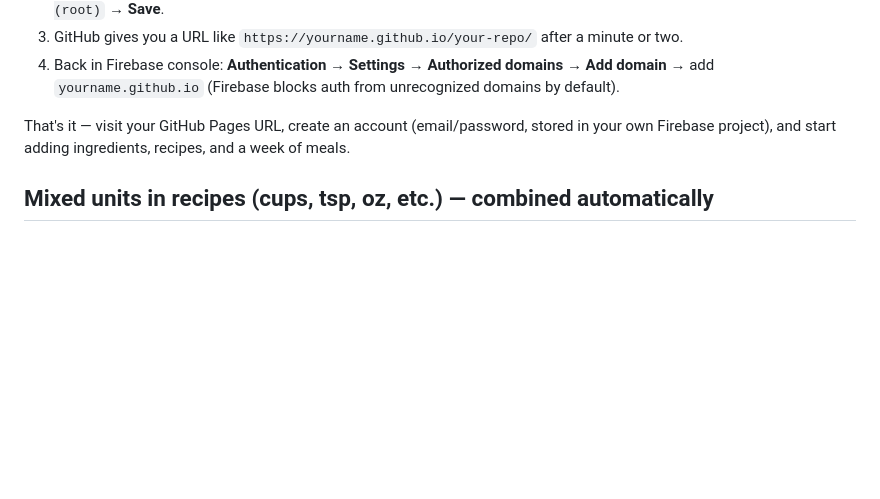
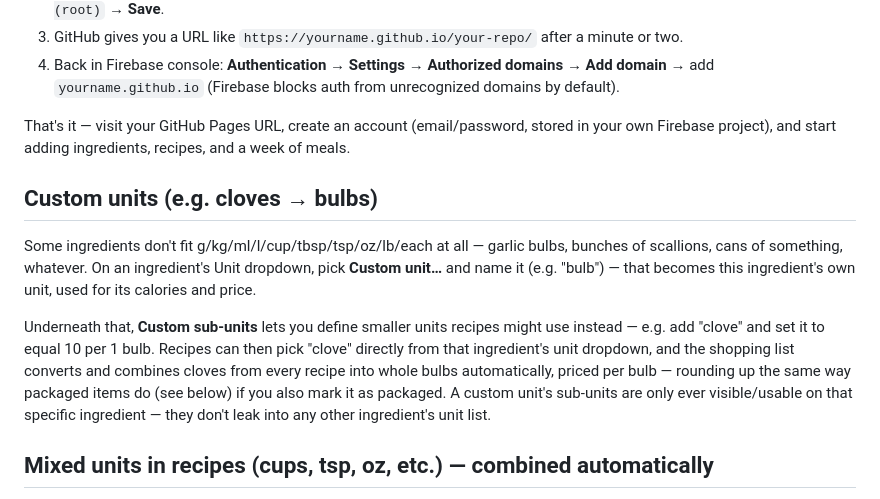
Before and after one commit to bowens8/Recipeo, a Markdown page: README.md, the part around one of its changes. Rendered like a GitHub page; blank space fills up the shorter version.

```diff
--- a/README.md
+++ b/README.md
@@ -67,6 +67,21 @@ NOT work — Firebase's auth/module setup requires an http(s) origin.
 
 That's it — visit your GitHub Pages URL, create an account (email/password, stored in
 your own Firebase project), and start adding ingredients, recipes, and a week of meals.
+
+## Custom units (e.g. cloves → bulbs)
+
+Some ingredients don't fit g/kg/ml/l/cup/tbsp/tsp/oz/lb/each at all — garlic bulbs, bunches
+of scallions, cans of something, whatever. On an ingredient's Unit dropdown, pick **Custom
+unit…** and name it (e.g. "bulb") — that becomes this ingredient's own unit, used for its
+calories and price.
+
+Underneath that, **Custom sub-units** lets you define smaller units recipes might use
+instead — e.g. add "clove" and set it to equal 10 per 1 bulb. Recipes can then pick
+"clove" directly from that ingredient's unit dropdown, and the shopping list converts and
+combines cloves from every recipe into whole bulbs automatically, priced per bulb —
+rounding up the same way packaged items do (see below) if you also mark it as packaged.
+A custom unit's sub-units are only ever visible/usable on that specific ingredient — they
+don't leak into any other ingredient's unit list.
 
 ## Mixed units in recipes (cups, tsp, oz, etc.) — combined automatically
 
```
Also changed, not shown: other parts of README.md (+0 -84 lines).
